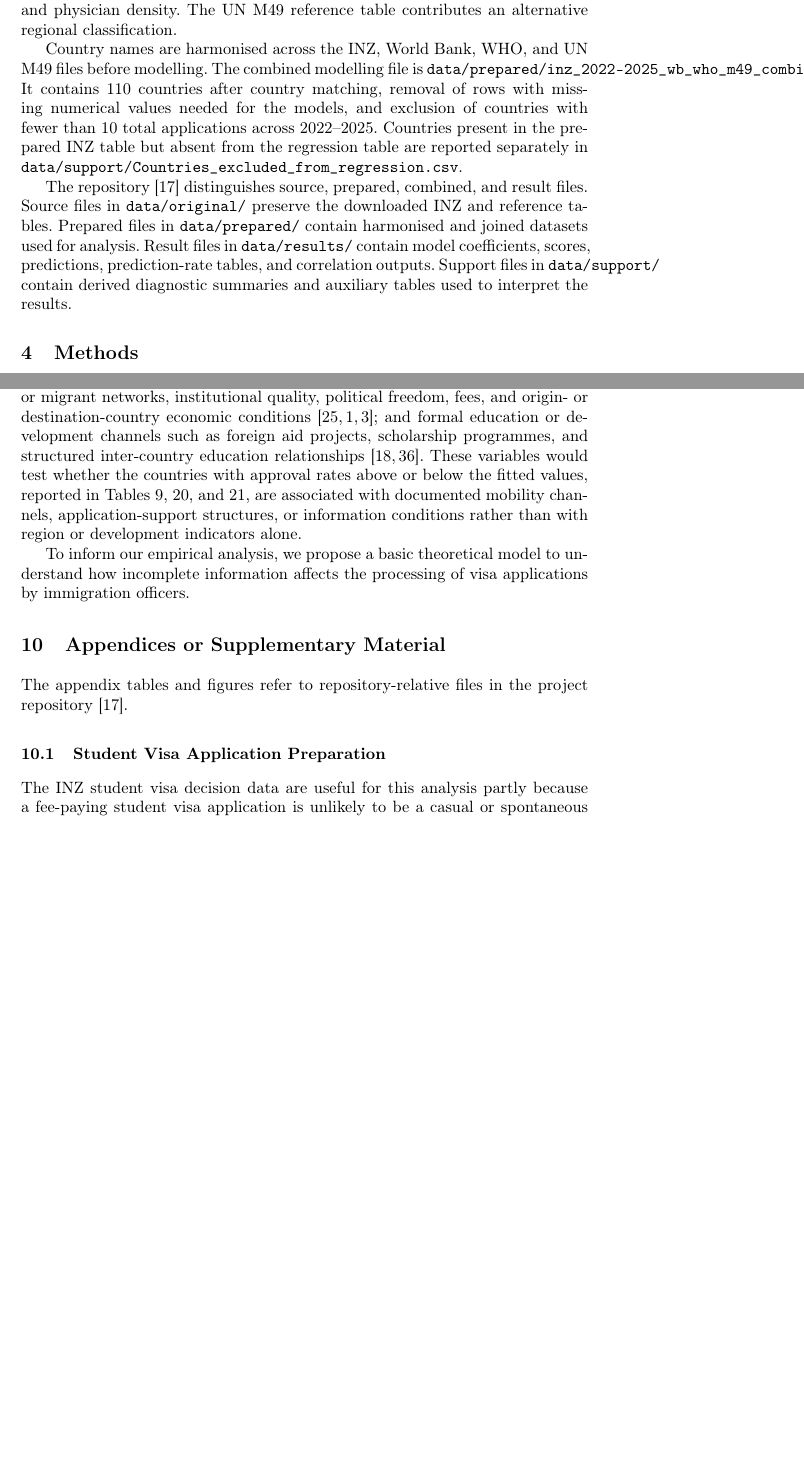
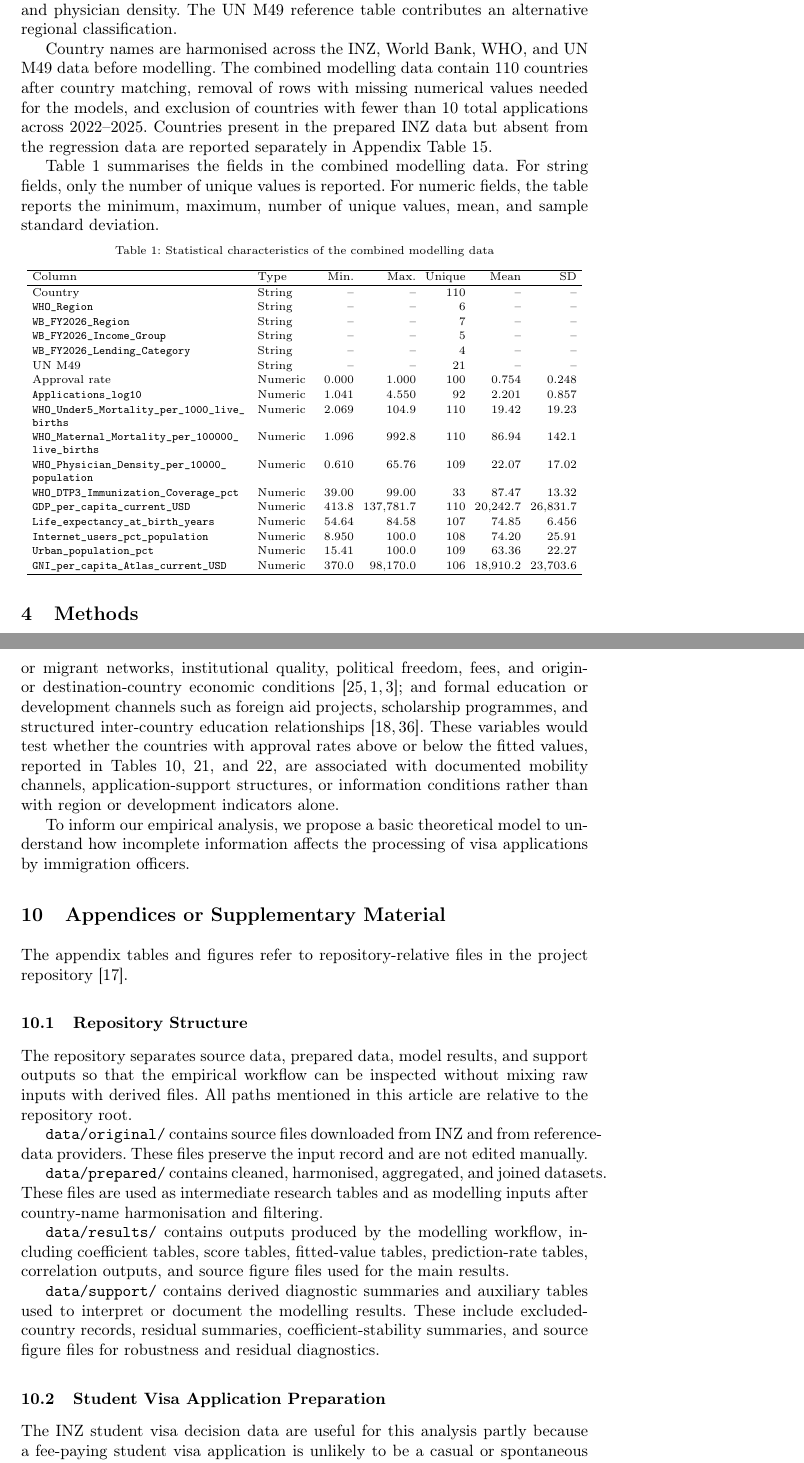
Before and after one commit to vitalii-kaplan/inz-visa-decisions, a LaTeX thesis (article/article.tex): two parts of pages 6 and 23 of 36 before the commit and two parts of pages 6 and 24 of 37 after it, joined at a grey line, cut so that both start at the same text, the shorter picture padded with empty space. Compiled offline with pdfLaTeX.

Commit message:
Data described

```diff
--- a/article/article.tex
+++ b/article/article.tex
@@ -71,9 +71,44 @@ The unit of observation in the prepared INZ table is a country or applicant nati
 
 The modelling dataset joins the prepared INZ table to publicly available country-level reference data from the World Bank, the World Health Organization, and UN M49 \cite{WorldBankWDI,WorldBankCLG,WHOData,WHOGHO,UNM49}. The World Bank reference table contributes FY2026 region, income group, lending category, GDP per capita, GNI per capita using the Atlas method, life expectancy, internet-use percentage, and urban-population percentage. The WHO reference table contributes WHO region, under-five mortality, maternal mortality, DTP3 immunization coverage, and physician density. The UN M49 reference table contributes an alternative regional classification.
 
-Country names are harmonised across the INZ, World Bank, WHO, and UN M49 files before modelling. The combined modelling file is \texttt{data/prepared/inz\_2022-2025\_wb\_who\_m49\_combined.csv}. It contains 110 countries after country matching, removal of rows with missing numerical values needed for the models, and exclusion of countries with fewer than 10 total applications across 2022--2025. Countries present in the prepared INZ table but absent from the regression table are reported separately in \texttt{data/support/Countries\_excluded\_from\_regression.csv}.
+Country names are harmonised across the INZ, World Bank, WHO, and UN M49 data before modelling. The combined modelling data contain 110 countries after country matching, removal of rows with missing numerical values needed for the models, and exclusion of countries with fewer than 10 total applications across 2022--2025. Countries present in the prepared INZ data but absent from the regression data are reported separately in Appendix Table~\ref{tab:appendix-excluded-countries}.
 
-The repository \cite{KaplanINZRepo} distinguishes source, prepared, combined, and result files. Source files in \texttt{data/original/} preserve the downloaded INZ and reference tables. Prepared files in \texttt{data/prepared/} contain harmonised and joined datasets used for analysis. Result files in \texttt{data/results/} contain model coefficients, scores, predictions, prediction-rate tables, and correlation outputs. Support files in \texttt{data/support/} contain derived diagnostic summaries and auxiliary tables used to interpret the results.
+Table~\ref{tab:modelling-data-characteristics} summarises the fields in the combined modelling data. For string fields, only the number of unique values is reported. For numeric fields, the table reports the minimum, maximum, number of unique values, mean, and sample standard deviation.
+
+{\scriptsize
+\renewcommand{\arraystretch}{1.12}
+\setlength{\tabcolsep}{3pt}
+\begin{longtable}{p{0.38\textwidth}p{0.10\textwidth}r@{\hspace{0.7em}}r@{\hspace{0.7em}}r@{\hspace{0.7em}}r@{\hspace{0.7em}}r}
+\caption{Statistical characteristics of the combined modelling data}\label{tab:modelling-data-characteristics}\\
+\hline
+Column & Type & Min. & Max. & Unique & Mean & SD \\
+\hline
+\endfirsthead
+\multicolumn{7}{l}{\tablename\ \thetable{} -- continued from previous page}\\
+\hline
+Column & Type & Min. & Max. & Unique & Mean & SD \\
+\hline
+\endhead
+Country & String & -- & -- & 110 & -- & -- \\
+\url{WHO_Region} & String & -- & -- & 6 & -- & -- \\
+\url{WB_FY2026_Region} & String & -- & -- & 7 & -- & -- \\
+\url{WB_FY2026_Income_Group} & String & -- & -- & 5 & -- & -- \\
+\url{WB_FY2026_Lending_Category} & String & -- & -- & 4 & -- & -- \\
+UN M49 & String & -- & -- & 21 & -- & -- \\
+Approval rate & Numeric & 0.000 & 1.000 & 100 & 0.754 & 0.248 \\
+\url{Applications_log10} & Numeric & 1.041 & 4.550 & 92 & 2.201 & 0.857 \\
+\url{WHO_Under5_Mortality_per_1000_live_births} & Numeric & 2.069 & 104.9 & 110 & 19.42 & 19.23 \\
+\url{WHO_Maternal_Mortality_per_100000_live_births} & Numeric & 1.096 & 992.8 & 110 & 86.94 & 142.1 \\
+\url{WHO_Physician_Density_per_10000_population} & Numeric & 0.610 & 65.76 & 109 & 22.07 & 17.02 \\
+\url{WHO_DTP3_Immunization_Coverage_pct} & Numeric & 39.00 & 99.00 & 33 & 87.47 & 13.32 \\
+\url{GDP_per_capita_current_USD} & Numeric & 413.8 & 137,781.7 & 110 & 20,242.7 & 26,831.7 \\
+\url{Life_expectancy_at_birth_years} & Numeric & 54.64 & 84.58 & 107 & 74.85 & 6.456 \\
+\url{Internet_users_pct_population} & Numeric & 8.950 & 100.0 & 108 & 74.20 & 25.91 \\
+\url{Urban_population_pct} & Numeric & 15.41 & 100.0 & 109 & 63.36 & 22.27 \\
+\url{GNI_per_capita_Atlas_current_USD} & Numeric & 370.0 & 98,170.0 & 106 & 18,910.2 & 23,703.6 \\
+\hline
+\end{longtable}
+}
 
 \section{Methods}
 
@@ -534,6 +569,19 @@ To inform our empirical analysis, we propose a basic theoretical model to unders
 \section{Appendices or Supplementary Material}
 
 The appendix tables and figures refer to repository-relative files in the project repository \cite{KaplanINZRepo}.
+
+\subsection{Repository Structure}
+\label{app:repository-structure}
+
+The repository separates source data, prepared data, model results, and support outputs so that the empirical workflow can be inspected without mixing raw inputs with derived files. All paths mentioned in this article are relative to the repository root.
+
+\texttt{data/original/} contains source files downloaded from INZ and from reference-data providers. These files preserve the input record and are not edited manually.
+
+\texttt{data/prepared/} contains cleaned, harmonised, aggregated, and joined datasets. These files are used as intermediate research tables and as modelling inputs after country-name harmonisation and filtering.
+
+\texttt{data/results/} contains outputs produced by the modelling workflow, including coefficient tables, score tables, fitted-value tables, prediction-rate tables, correlation outputs, and source figure files used for the main results.
+
+\texttt{data/support/} contains derived diagnostic summaries and auxiliary tables used to interpret or document the modelling results. These include excluded-country records, residual summaries, coefficient-stability summaries, and source figure files for robustness and residual diagnostics.
 
 \subsection{Student Visa Application Preparation}
 \label{app:student-visa-preparation}
```
Also changed, not shown: article/article.pdf, article/article.tex (4 more changed lines), 3 other files.
